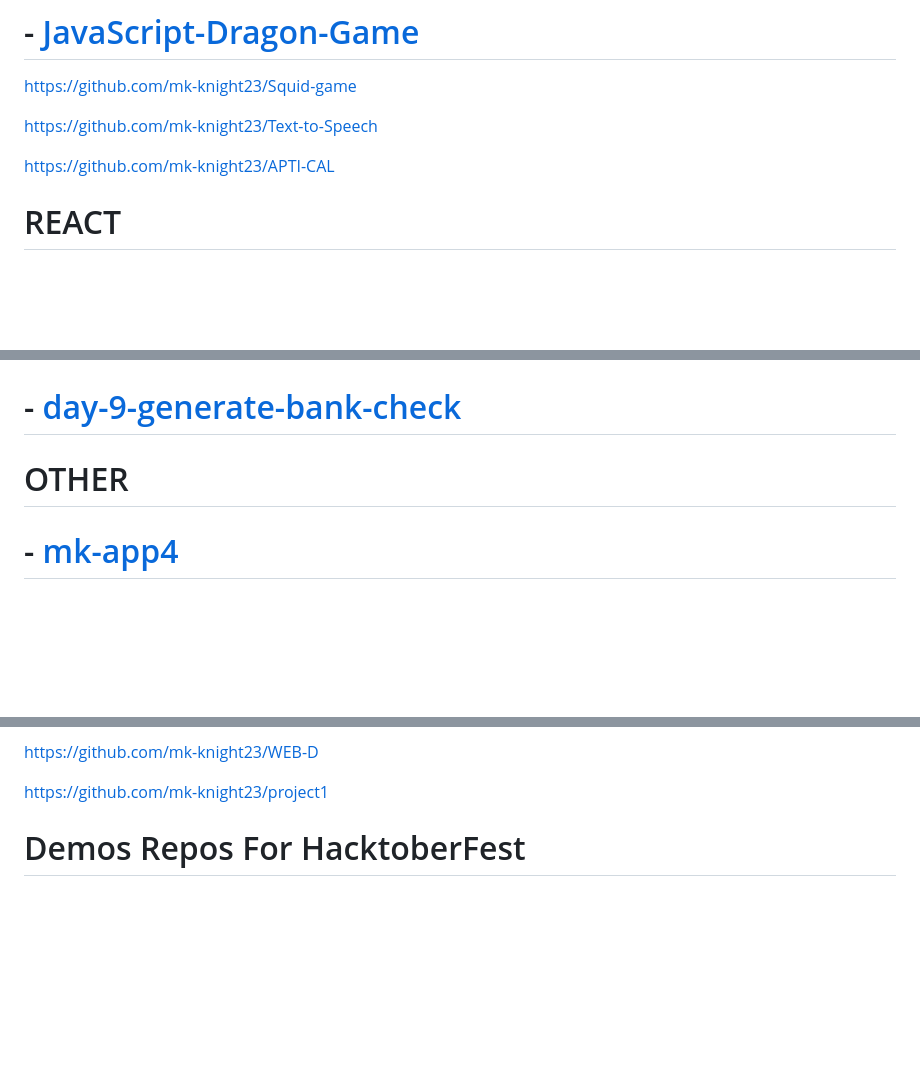
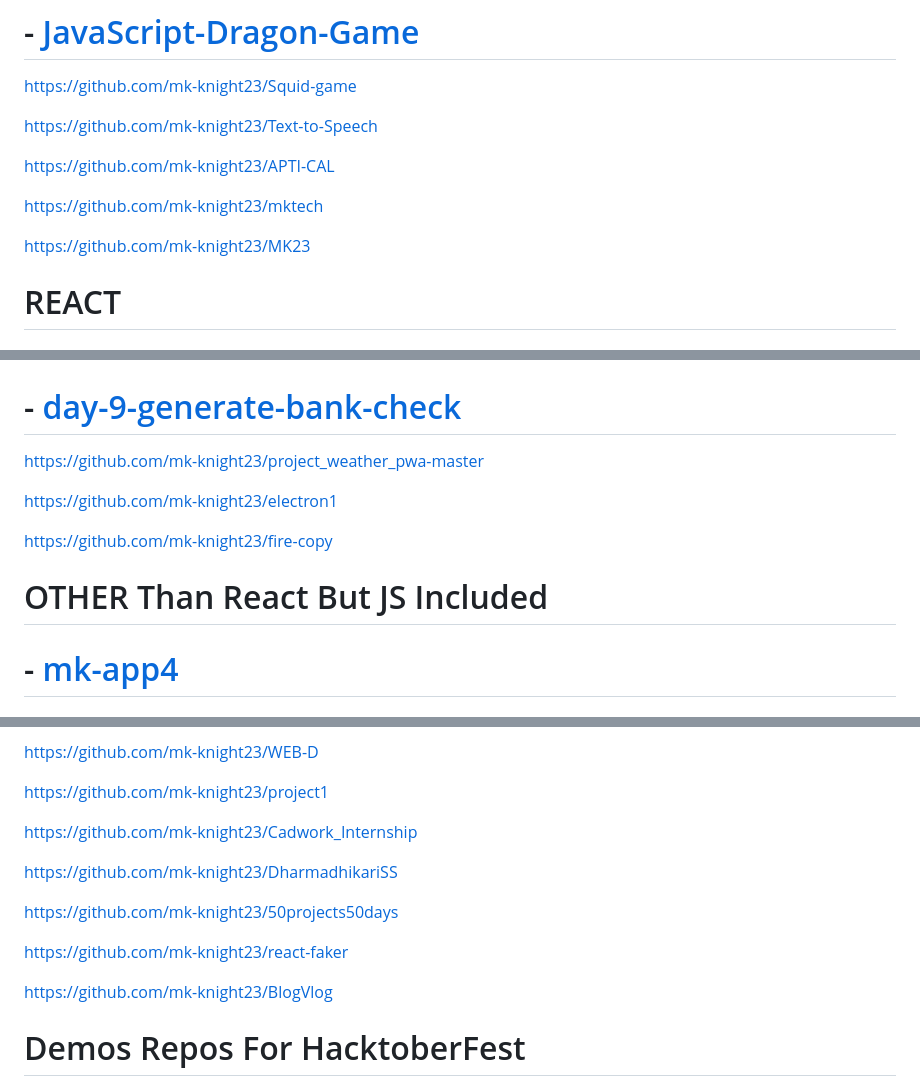
Before and after one commit to mk-knight23/MK-ALL-REPOS, a Markdown page: README.md, 3 parts joined by grey strips. Drawn GitHub-style; blank space fills up the shorter version.

```diff
--- a/README.md
+++ b/README.md
@@ -48,6 +48,10 @@ https://github.com/mk-knight23/Text-to-Speech
 
 https://github.com/mk-knight23/APTI-CAL
 
+https://github.com/mk-knight23/mktech
+
+https://github.com/mk-knight23/MK23
+
 
 #               REACT
 
@@ -79,7 +83,14 @@ https://github.com/mk-knight23/APTI-CAL
 
 # - [day-9-generate-bank-check](https://github.com/mk-knight23/day-9-generate-bank-check)
 
-#               OTHER
+https://github.com/mk-knight23/project_weather_pwa-master
+
+https://github.com/mk-knight23/electron1
+
+https://github.com/mk-knight23/fire-copy
+
+
+#               OTHER Than React But JS Included
 
 # - [mk-app4](https://github.com/mk-knight23/mk-app4)
 
@@ -202,6 +222,16 @@ https://github.com/mk-knight23/flying-dog-beers
 https://github.com/mk-knight23/WEB-D
 
 https://github.com/mk-knight23/project1
+
+https://github.com/mk-knight23/Cadwork_Internship
+
+https://github.com/mk-knight23/DharmadhikariSS
+
+https://github.com/mk-knight23/50projects50days
+
+https://github.com/mk-knight23/react-faker
+
+https://github.com/mk-knight23/BlogVlog
 
 
 #          Demos Repos For HacktoberFest
```
Also changed, not shown: other parts of README.md (+9 -0 lines).
